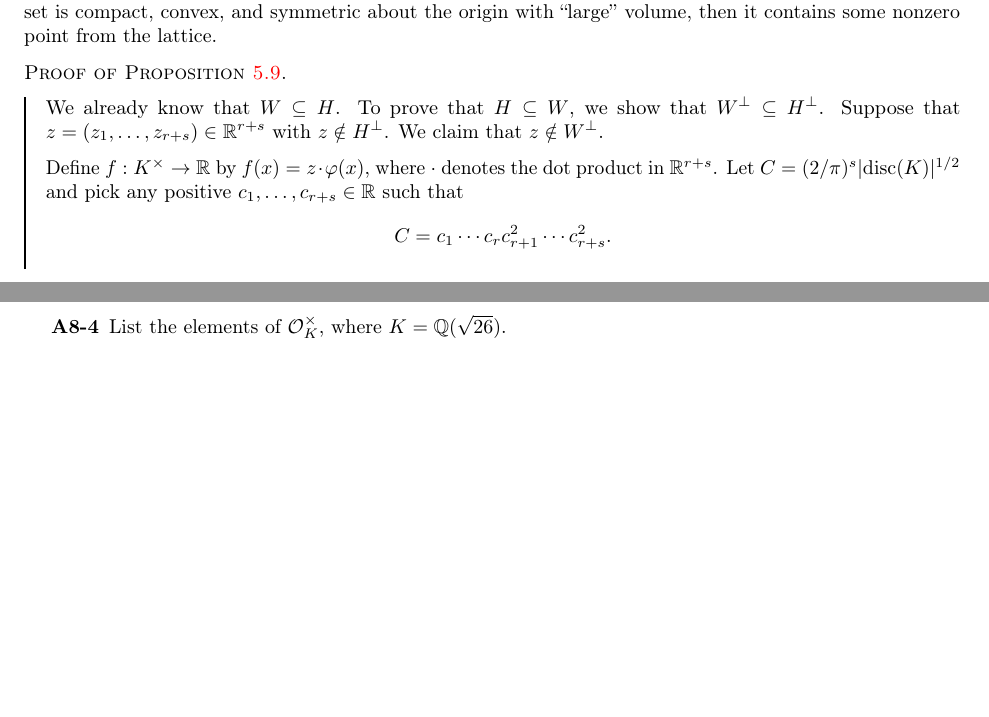
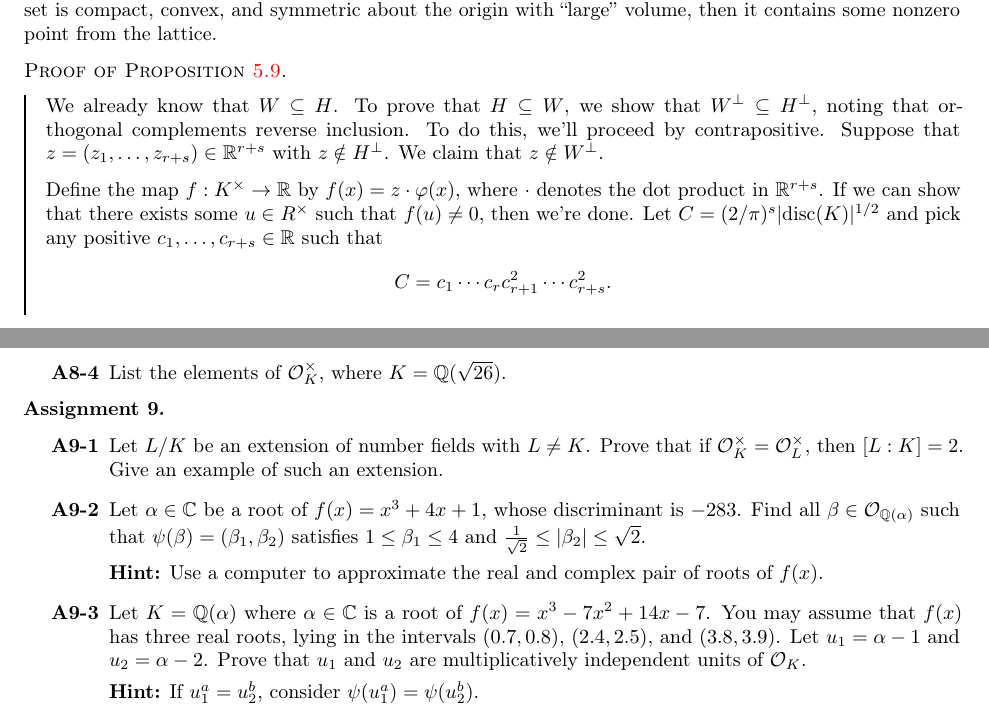
Before and after one commit to mltlee/Course-Notes, a LaTeX document (1231 - Winter 2023/PMATH 441 - Algebraic Number Theory/pmath441.tex, which reads 1231 - Winter 2023/PMATH 441 - Algebraic Number Theory/441appendix.tex, 1231 - Winter 2023/PMATH 441 - Algebraic Number Theory/441chap05.tex): two parts of pages 51 and 57 of 57 before the commit and two parts of pages 51 and 58 of 58 after it, joined at a grey line, cut so that both start at the same text, the shorter picture padded with empty space. The pictures show the PDF file 1231 - Winter 2023/PMATH 441 - Algebraic Number Theory/pmath441.pdf that the author committed with the source.

Commit message:
PMATH 441 Lecture 30

```diff
--- a/1231 - Winter 2023/PMATH 441 - Algebraic Number Theory/441appendix.tex
+++ b/1231 - Winter 2023/PMATH 441 - Algebraic Number Theory/441appendix.tex
@@ -311,3 +311,24 @@ of numbers, following Marcus' \emph{Number Fields} pages 93 to 99.
     \item \label{A8-4} List the elements of ${\cal O}_K^\times$, where
     $K = \Q(\sqrt{26})$.
 \end{enumerate}
+
+{\bf Assignment 9.}
+\begin{enumerate}[leftmargin=1.5cm, label={{\bf A9-\arabic*}}]
+    \item \label{A9-1} Let $L/K$ be an extension of number fields with $L \neq K$.
+    Prove that if ${\cal O}_K^\times = {\cal O}_L^\times$, then $[L : K] = 2$.
+    Give an example of such an extension.
+    \item \label{A9-2} Let $\alpha \in \C$ be a root of $f(x) = x^3 + 4x + 1$,
+    whose discriminant is $-283$. Find all $\beta \in {\cal O}_{\Q(\alpha)}$
+    such that $\psi(\beta) = (\beta_1, \beta_2)$ satisfies
+    $1 \leq \beta_1 \leq 4$ and $\frac{1}{\sqrt{2}} \leq |\beta_2| \leq \sqrt{2}$.
+
+    {\bf Hint:} Use a computer to approximate the real and complex pair
+    of roots of $f(x)$.
+    \item \label{A9-3} Let $K = \Q(\alpha)$ where $\alpha \in \C$ is a root of
+    $f(x) = x^3 - 7x^2 + 14x - 7$. You may assume that $f(x)$ has three real
+    roots, lying in the intervals $(0.7, 0.8)$, $(2.4, 2.5)$, and $(3.8, 3.9)$.
+    Let $u_1 = \alpha - 1$ and $u_2 = \alpha - 2$. Prove that $u_1$ and $u_2$
+    are multiplicatively independent units of ${\cal O}_K$.
+
+    {\bf Hint:} If $u_1^a = u_2^b$, consider $\psi(u_1^a) = \psi(u_2^b)$.
+\end{enumerate}
--- a/1231 - Winter 2023/PMATH 441 - Algebraic Number Theory/441chap05.tex
+++ b/1231 - Winter 2023/PMATH 441 - Algebraic Number Theory/441chap05.tex
@@ -295,11 +295,15 @@ volume, then it contains some nonzero point from the lattice.
 
 \begin{pf}[Proposition~\ref{prop:5.9}]
     We already know that $W \subseteq H$. To prove that $H \subseteq W$, we show that
-    $W^\perp \subseteq H^\perp$. Suppose that $z = (z_1, \dots, z_{r+s}) \in \R^{r+s}$
+    $W^\perp \subseteq H^\perp$, noting that orthogonal complements reverse
+    inclusion. To do this, we'll proceed by contrapositive.
+    Suppose that $z = (z_1, \dots, z_{r+s}) \in \R^{r+s}$
     with $z \notin H^\perp$. We claim that $z \notin W^\perp$.
 
-    Define $f : K^\times \to \R$ by $f(x) = z \cdot \varphi(x)$, where $\cdot$
-    denotes the dot product in $\R^{r+s}$. Let $C = (2/\pi)^s \lvert\disc(K)\rvert^{1/2}$
+    Define the map $f : K^\times \to \R$ by $f(x) = z \cdot \varphi(x)$, where $\cdot$
+    denotes the dot product in $\R^{r+s}$. If we can show that
+    there exists some $u \in R^\times$ such that $f(u) \neq 0$, then we're done.
+    Let $C = (2/\pi)^s \lvert\disc(K)\rvert^{1/2}$
     and pick any positive $c_1, \dots, c_{r+s} \in \R$ such that
     \[ C = c_1 \cdots c_r c_{r+1}^2 \cdots c_{r+s}^2. \]
     This is always possible since $C \in \R$; one possible choice is $c_1 = C$ and
@@ -353,0 +356 @@ volume, then it contains some nonzero point from the lattice.
+    $c_1, \dots, c_{r+s}$.
@@ -353,0 +367,4 @@ volume, then it contains some nonzero point from the lattice.
+    \begin{enumerate}[(1)]
+        \item $c_q$ is arbitrarily large;
+        \item $c_p$ is arbitrarily small;
+        \item $c_i = 1$ for all $i \in \{p, q\}$.
@@ -353,0 +380 @@ volume, then it contains some nonzero point from the lattice.
+Let $K = \Q(\alpha)$ where $\alpha \in \C$ is a root of $f(x) = x^3 + 4x + 1$.
@@ -353,0 +391,18 @@ volume, then it contains some nonzero point from the lattice.
+Let $\alpha_1, \alpha_2, \alpha_3$ be the roots of $f(x)$ where $\alpha_1 \in \R$
+and $\alpha_2, \alpha_3 \in \C \setminus \R$ with $\overline{\alpha_2} = \alpha_3$.
+The embeddings of $K$ in $\C$ are $\sigma_i(\alpha) = \alpha_i$ for $i \in \{1, 2, 3\}$.
+Using a computer, we find that
+\[ \alpha_1 \approx 0.24627 \approx 1/4. \]
+This implies that $1 = |N_{K/\Q}(\alpha)| = |\alpha_1||\alpha_2|^2 \approx
+|\alpha_2|^2/4$, so $|\alpha_2| \approx 2$. Then we have
+\[ \varphi(\alpha) \approx (\log 1/4, \log 2) = (-\log 4, \log 2). \]
+Write $\varphi(\beta) = (\log |\beta_1|, \log |\beta_2|)$ where
+$\beta_1 = \sigma_1(\beta)$ and $\beta_2 = \sigma_2(\beta)$. This yields
+\[ \varphi(\alpha^t \beta) = t\varphi(\alpha) + \varphi(\beta)
+\approx (-t \log 4 + \log |\beta_1|, t\log 2 + \log|\beta_2|). \]
+As we alluded to before, we now reduce to the ``small'' cases where
+\[ 0 \leq \log |\beta_1| \leq \log 4, \]
+or equivalently, $1 \leq |\beta_1| \leq 4$. But we also have
+$2 = N(P) = |N_{K/\Q}(\beta)| = |\beta_1||\beta_2|^2$, which combined with
+\[ |\beta_2|^2 \leq |\beta_1||\beta_2|^2 \leq 4|\beta_2|^2 \]
+gives $\frac{1}{\sqrt{2}} \leq |\beta_2| \leq \sqrt{2}$. In \ref{A9-2},
```
Also changed, not shown: 1231 - Winter 2023/PMATH 441 - Algebraic Number Theory/pmath441.pdf, 1231 - Winter 2023/PMATH 441 - Algebraic Number Theory/441chap05.tex (40 more changed lines).
